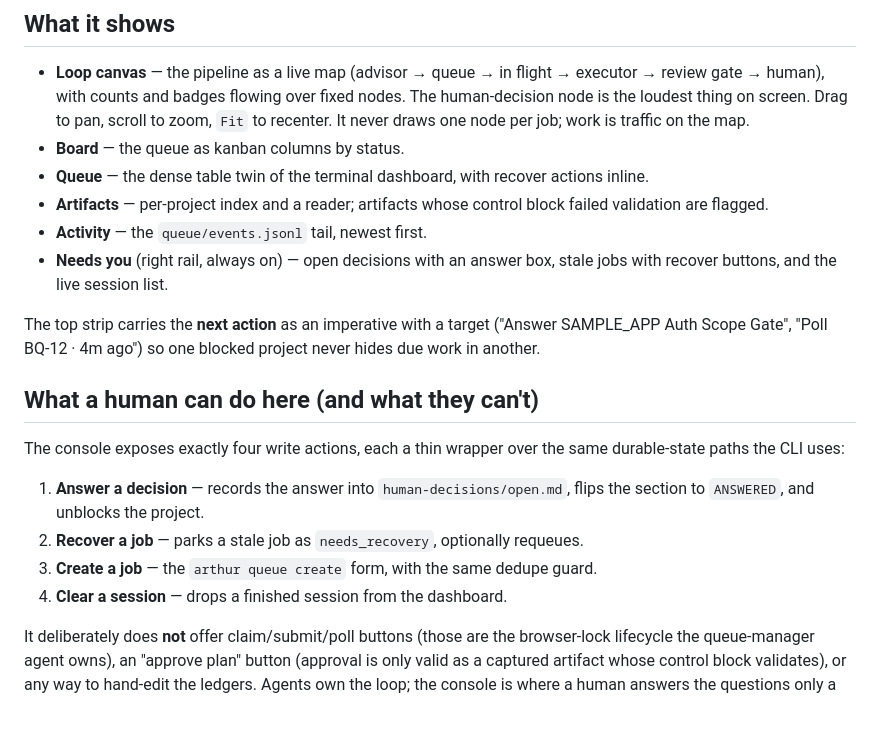
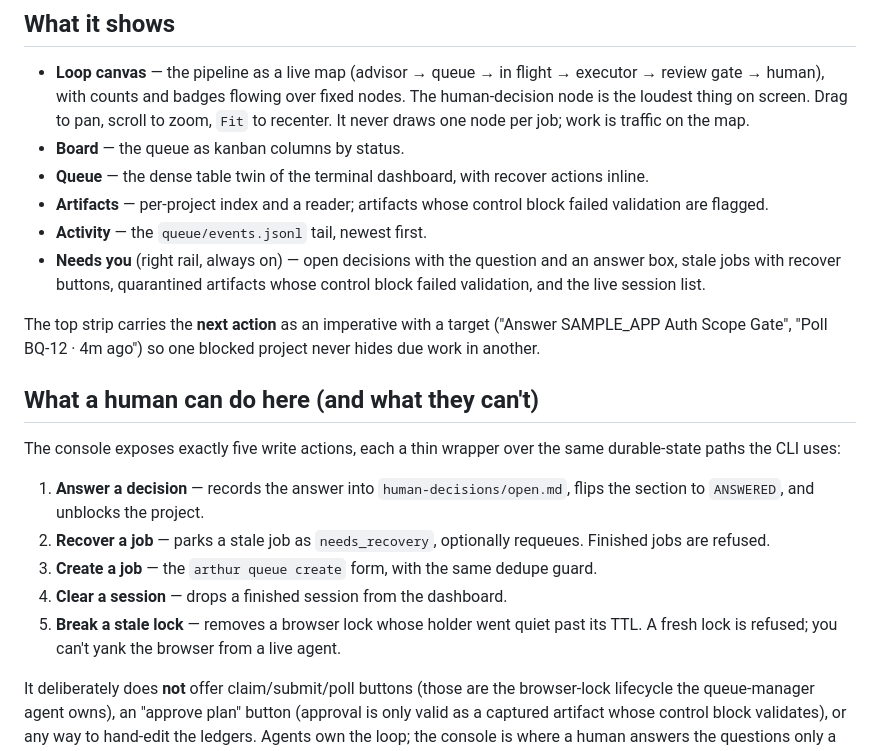
Before and after one commit to myrrazor/arthur-loop, a Markdown page: docs/web-console.md, the part around the change. Drawn GitHub-style; blank space fills up the shorter version.

```diff
--- a/docs/web-console.md
+++ b/docs/web-console.md
@@ -28,8 +28,9 @@ person sitting at the machine, not a hosted dashboard.
 - **Artifacts** — per-project index and a reader; artifacts whose control block
   failed validation are flagged.
 - **Activity** — the `queue/events.jsonl` tail, newest first.
-- **Needs you** (right rail, always on) — open decisions with an answer box,
-  stale jobs with recover buttons, and the live session list.
+- **Needs you** (right rail, always on) — open decisions with the question and
+  an answer box, stale jobs with recover buttons, quarantined artifacts whose
+  control block failed validation, and the live session list.
 
 The top strip carries the **next action** as an imperative with a target
 ("Answer SAMPLE_APP Auth Scope Gate", "Poll BQ-12 · 4m ago") so one blocked
@@ -37,14 +38,17 @@ project never hides due work in another.
 
 ## What a human can do here (and what they can't)
 
-The console exposes exactly four write actions, each a thin wrapper over the same
+The console exposes exactly five write actions, each a thin wrapper over the same
 durable-state paths the CLI uses:
 
 1. **Answer a decision** — records the answer into `human-decisions/open.md`,
    flips the section to `ANSWERED`, and unblocks the project.
 2. **Recover a job** — parks a stale job as `needs_recovery`, optionally requeues.
+   Finished jobs are refused.
 3. **Create a job** — the `arthur queue create` form, with the same dedupe guard.
 4. **Clear a session** — drops a finished session from the dashboard.
+5. **Break a stale lock** — removes a browser lock whose holder went quiet past
+   its TTL. A fresh lock is refused; you can't yank the browser from a live agent.
 
 It deliberately does **not** offer claim/submit/poll buttons (those are the
 browser-lock lifecycle the queue-manager agent owns), an "approve plan" button
```
Also changed, not shown: README.md (+2 -2 lines), assets/web-board.png, assets/web-console.png, 6 other files.
